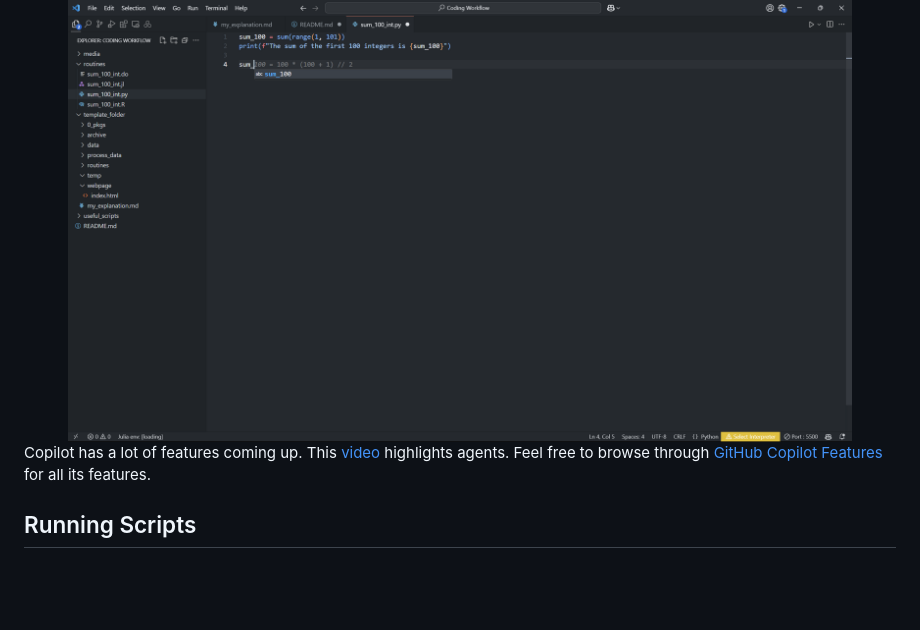
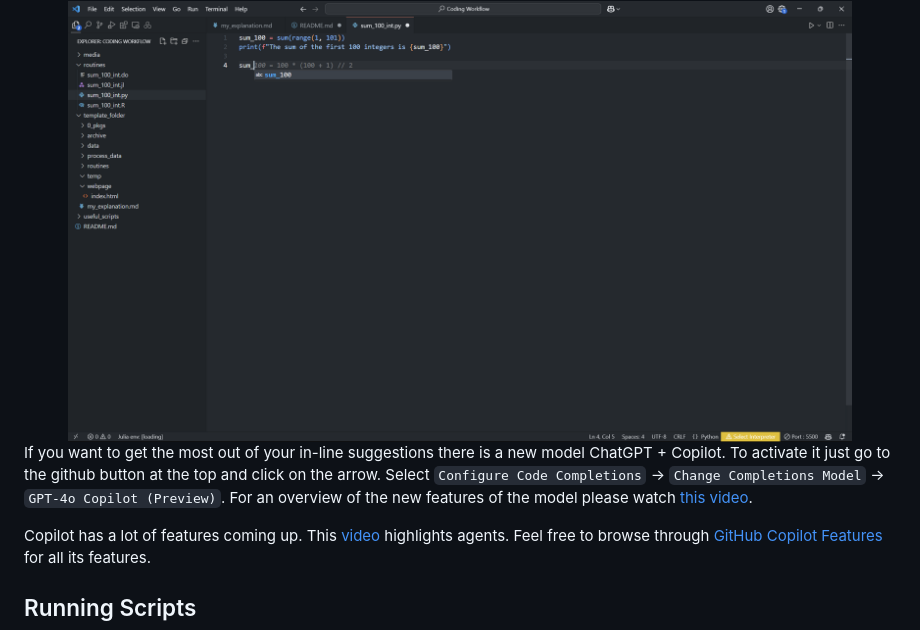
Before and after one commit to jjgecon/vs_code_workflow, a Markdown page: README.md, the part around the change. Rendered like a GitHub page; blank space fills up the shorter version.

Commit message:
added the new in-line copilot model

```diff
--- a/README.md
+++ b/README.md
@@ -260,6 +260,8 @@ Copilot can also give you suggestions while you code. For example, it can give y
         <img src="media/copilot_seg.png" alt="Default" width="90%">
 </div>
 
+If you want to get the most out of your in-line suggestions there is a new model ChatGPT + Copilot. To activate it just go to the github button at the top and click on the arrow. Select `Configure Code Completions` → `Change Completions Model` → `GPT-4o Copilot (Preview)`. For an overview of the new features of the model please watch [this video](https://youtu.be/Oi_O6SZZWPc?si=VVQclBNW6xlmlI7X).
+
 <div class="callout">
         Copilot has a lot of features coming up. This <a href="https://www.youtube.com/watch?v=C95drFKy4ss&t=306s">video</a> highlights agents. Feel free to browse through <a href="https://github.com/features/copilot">GitHub Copilot Features</a> for all its features.
 </div>
```
